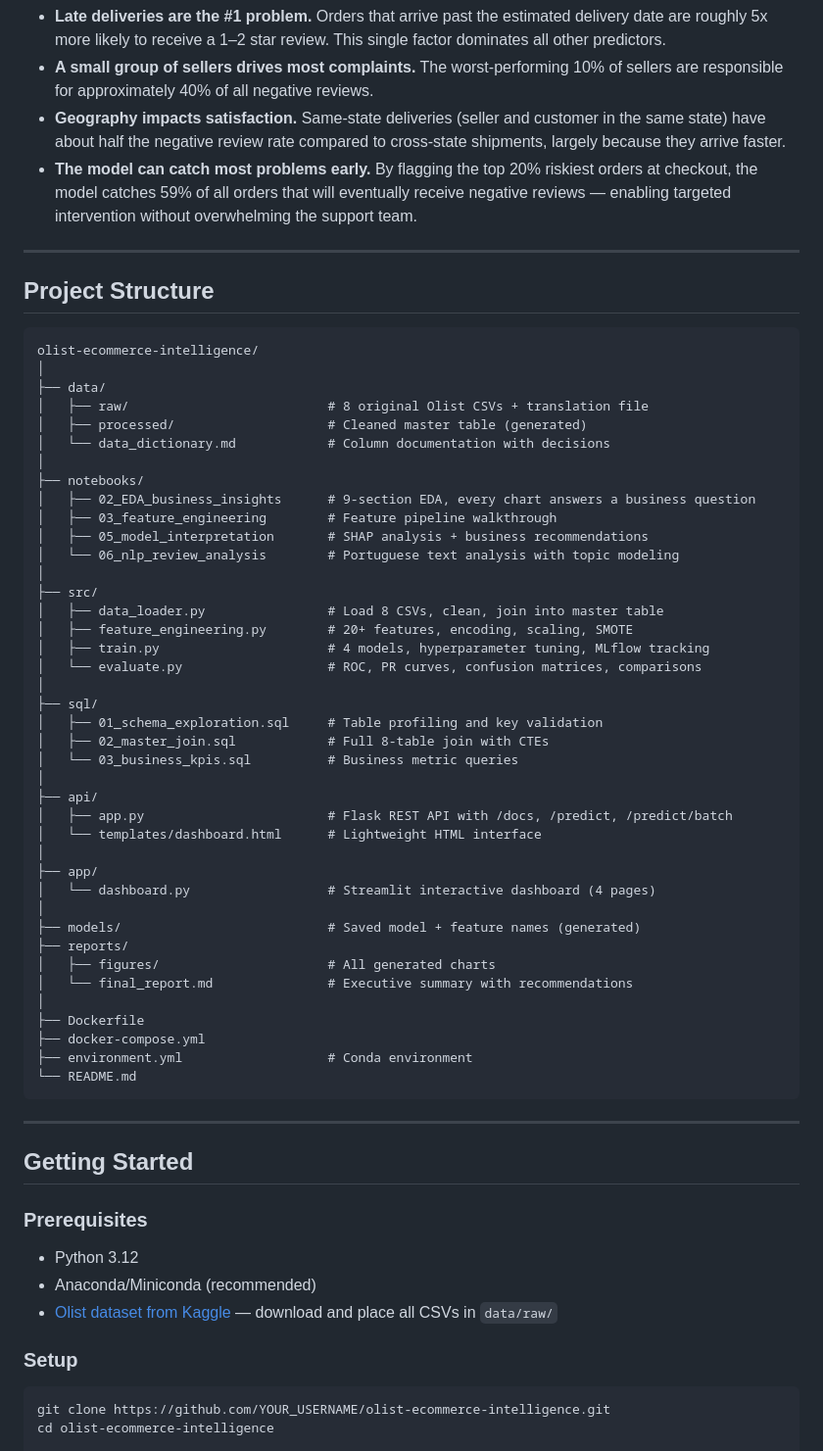
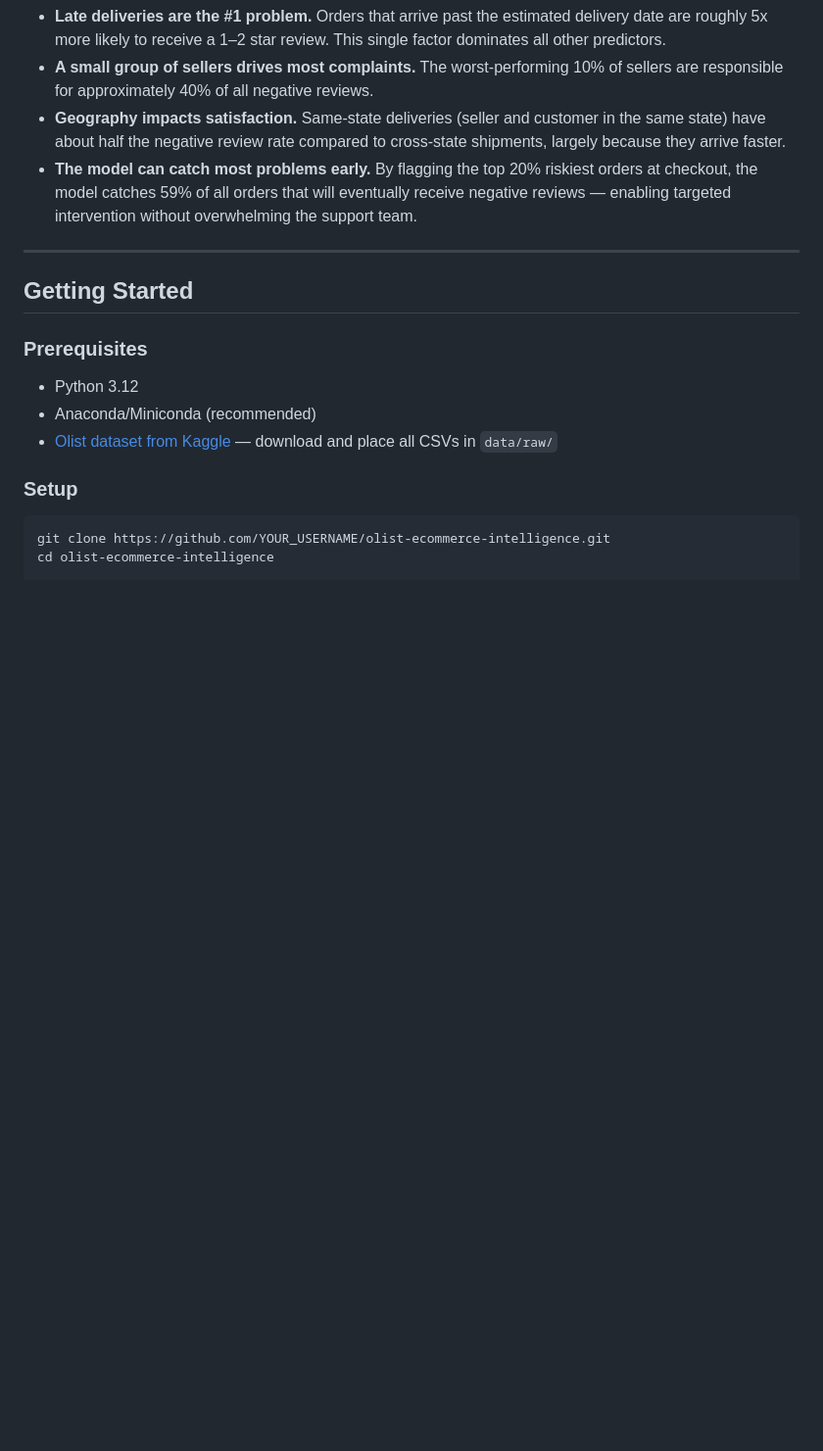
Before and after one commit to Mohit-03Sharma/Olist_E-commerce_Intelligence_Platform, a Markdown page: README.md, the part around the change. Shown at 98% size. Drawn GitHub-style; blank space fills up the shorter version.

Commit message:
Update README
Removed project structure section from README.

````diff
--- a/README.md
+++ b/README.md
@@ -18,53 +18,6 @@ The challenge: **Can we predict which orders will get a negative review before t
 - **A small group of sellers drives most complaints.** The worst-performing 10% of sellers are responsible for approximately 40% of all negative reviews.
 - **Geography impacts satisfaction.** Same-state deliveries (seller and customer in the same state) have about half the negative review rate compared to cross-state shipments, largely because they arrive faster.
 - **The model can catch most problems early.** By flagging the top 20% riskiest orders at checkout, the model catches 59% of all orders that will eventually receive negative reviews — enabling targeted intervention without overwhelming the support team.
-
----
-
-## Project Structure
-
-```
-olist-ecommerce-intelligence/
-│
-├── data/
-│   ├── raw/                          # 8 original Olist CSVs + translation file
-│   ├── processed/                    # Cleaned master table (generated)
-│   └── data_dictionary.md            # Column documentation with decisions
-│
-├── notebooks/
-│   ├── 02_EDA_business_insights      # 9-section EDA, every chart answers a business question
-│   ├── 03_feature_engineering        # Feature pipeline walkthrough
-│   ├── 05_model_interpretation       # SHAP analysis + business recommendations
-│   └── 06_nlp_review_analysis        # Portuguese text analysis with topic modeling
-│
-├── src/
-│   ├── data_loader.py                # Load 8 CSVs, clean, join into master table
-│   ├── feature_engineering.py        # 20+ features, encoding, scaling, SMOTE
-│   ├── train.py                      # 4 models, hyperparameter tuning, MLflow tracking
-│   └── evaluate.py                   # ROC, PR curves, confusion matrices, comparisons
-│
-├── sql/
-│   ├── 01_schema_exploration.sql     # Table profiling and key validation
-│   ├── 02_master_join.sql            # Full 8-table join with CTEs
-│   └── 03_business_kpis.sql          # Business metric queries
-│
-├── api/
-│   ├── app.py                        # Flask REST API with /docs, /predict, /predict/batch
-│   └── templates/dashboard.html      # Lightweight HTML interface
-│
-├── app/
-│   └── dashboard.py                  # Streamlit interactive dashboard (4 pages)
-│
-├── models/                           # Saved model + feature names (generated)
-├── reports/
-│   ├── figures/                      # All generated charts
-│   └── final_report.md               # Executive summary with recommendations
-│
-├── Dockerfile
-├── docker-compose.yml
-├── environment.yml                   # Conda environment
-└── README.md
-```
 
 ---
 
````
